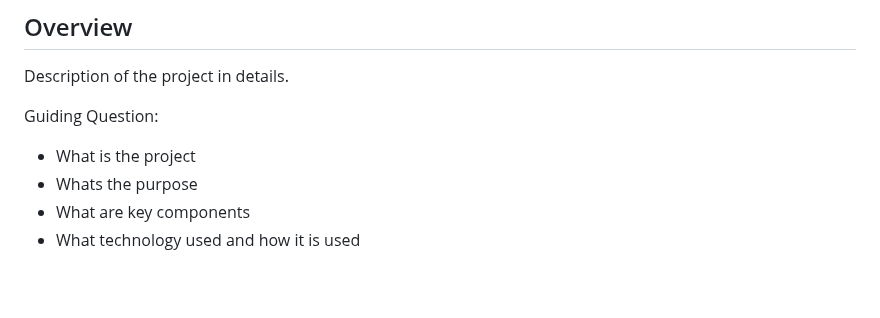
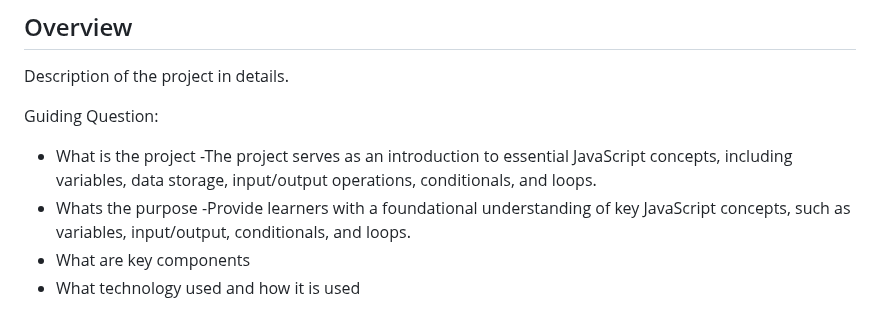
Before and after one commit to renz-zyow/AWD-Fundamentals, a Markdown page: readme.md, the part around one of its changes. GitHub-like rendering; blank space fills up the shorter version.

Commit message:
refactor (Updated Readme)

```diff
--- a/readme.md
+++ b/readme.md
@@ -62,8 +52,8 @@
 Description of the project in details.
 
 Guiding Question:
-- What is the project
-- Whats the purpose
+- What is the project -The project serves as an introduction to essential JavaScript concepts, including variables, data storage, input/output operations, conditionals, and loops.
+- Whats the purpose -Provide learners with a foundational understanding of key JavaScript concepts, such as variables, input/output, conditionals, and loops.
 - What are key components
 - What technology used and how it is used
 
```
Also changed, not shown: other parts of readme.md (+4 -17 lines).
